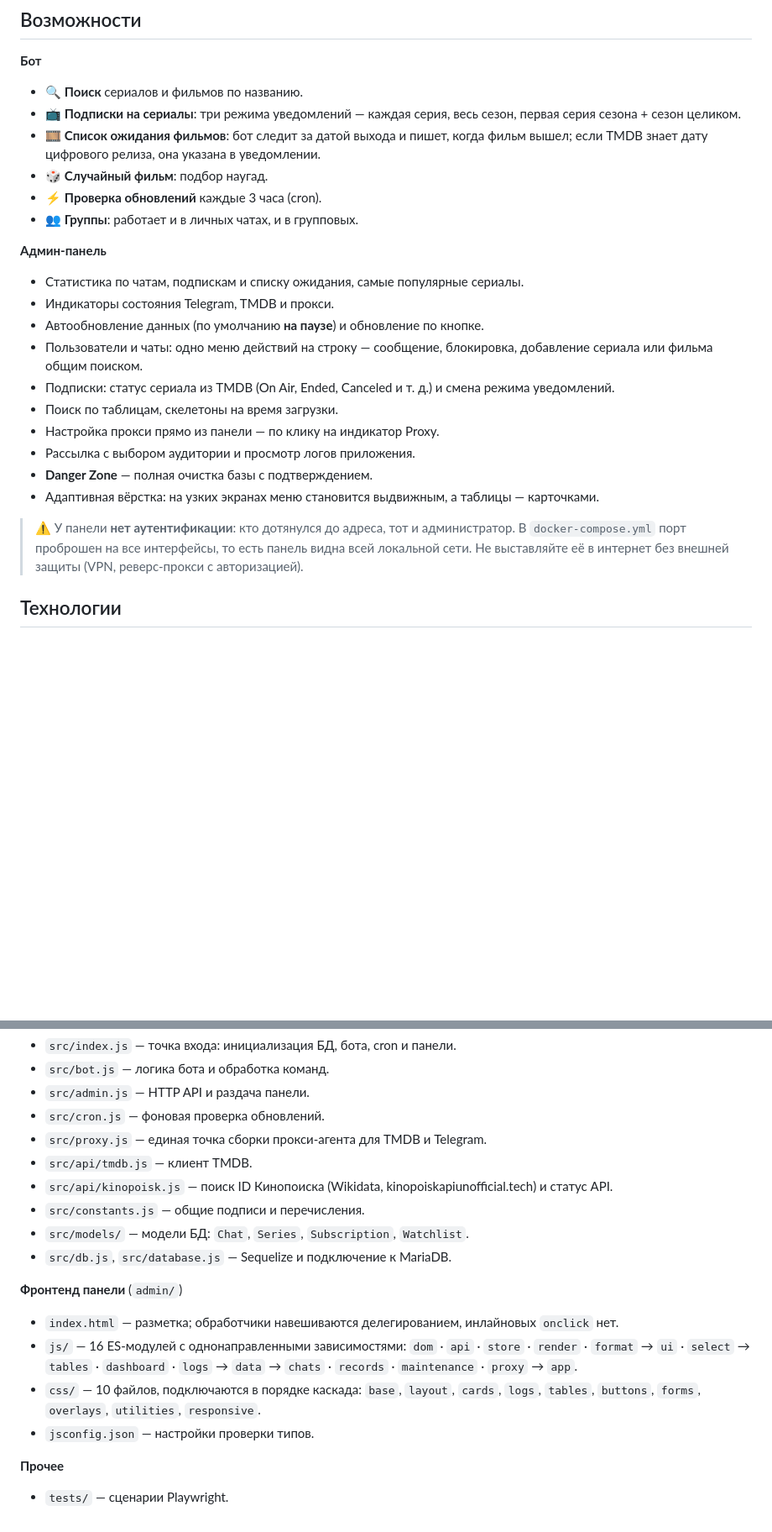
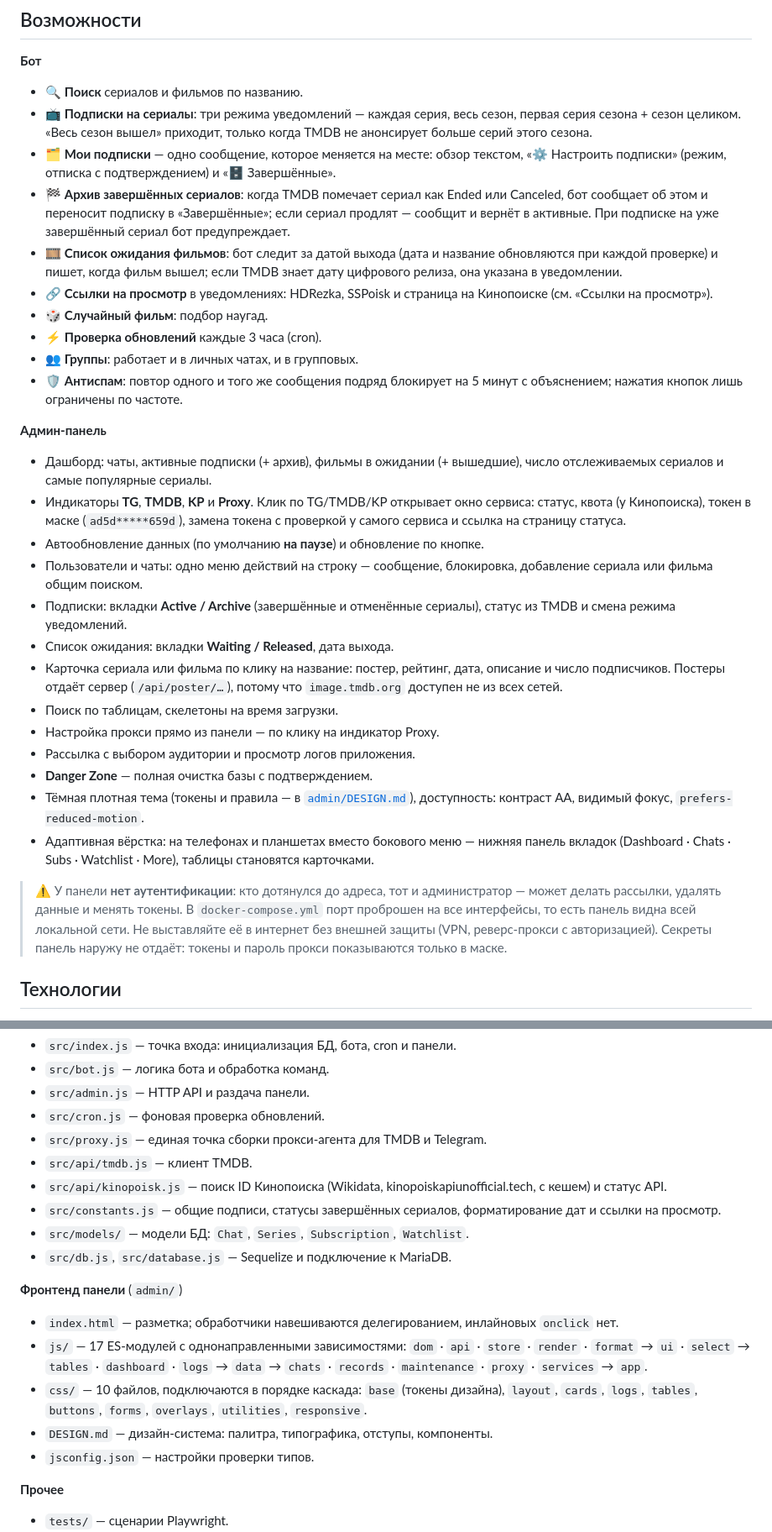
Before and after one commit to lspewz-git/notfckbot, a Markdown page: README.md, 2 parts joined by grey strips. Shown at 84% size. Rendered like a GitHub page; blank space fills up the shorter version.

Commit message:
Bring the README up to date

```diff
--- a/README.md
+++ b/README.md
@@ -7,26 +7,33 @@
 **Бот**
 
 - 🔍 **Поиск** сериалов и фильмов по названию.
-- 📺 **Подписки на сериалы**: три режима уведомлений — каждая серия, весь сезон, первая серия сезона + сезон целиком.
-- 🎞 **Список ожидания фильмов**: бот следит за датой выхода и пишет, когда фильм вышел; если TMDB знает дату цифрового релиза, она указана в уведомлении.
+- 📺 **Подписки на сериалы**: три режима уведомлений — каждая серия, весь сезон, первая серия сезона + сезон целиком. «Весь сезон вышел» приходит, только когда TMDB не анонсирует больше серий этого сезона.
+- 🗂 **Мои подписки** — одно сообщение, которое меняется на месте: обзор текстом, «⚙️ Настроить подписки» (режим, отписка с подтверждением) и «🗄 Завершённые».
+- 🏁 **Архив завершённых сериалов**: когда TMDB помечает сериал как Ended или Canceled, бот сообщает об этом и переносит подписку в «Завершённые»; если сериал продлят — сообщит и вернёт в активные. При подписке на уже завершённый сериал бот предупреждает.
+- 🎞 **Список ожидания фильмов**: бот следит за датой выхода (дата и название обновляются при каждой проверке) и пишет, когда фильм вышел; если TMDB знает дату цифрового релиза, она указана в уведомлении.
+- 🔗 **Ссылки на просмотр** в уведомлениях: HDRezka, SSPoisk и страница на Кинопоиске (см. «Ссылки на просмотр»).
 - 🎲 **Случайный фильм**: подбор наугад.
 - ⚡️ **Проверка обновлений** каждые 3 часа (cron).
 - 👥 **Группы**: работает и в личных чатах, и в групповых.
+- 🛡 **Антиспам**: повтор одного и того же сообщения подряд блокирует на 5 минут с объяснением; нажатия кнопок лишь ограничены по частоте.
 
 **Админ-панель**
 
-- Статистика по чатам, подпискам и списку ожидания, самые популярные сериалы.
-- Индикаторы состояния Telegram, TMDB и прокси.
+- Дашборд: чаты, активные подписки (+ архив), фильмы в ожидании (+ вышедшие), число отслеживаемых сериалов и самые популярные сериалы.
+- Индикаторы **TG**, **TMDB**, **KP** и **Proxy**. Клик по TG/TMDB/KP открывает окно сервиса: статус, квота (у Кинопоиска), токен в маске (`ad5d*****659d`), замена токена с проверкой у самого сервиса и ссылка на страницу статуса.
 - Автообновление данных (по умолчанию **на паузе**) и обновление по кнопке.
 - Пользователи и чаты: одно меню действий на строку — сообщение, блокировка, добавление сериала или фильма общим поиском.
-- Подписки: статус сериала из TMDB (On Air, Ended, Canceled и т. д.) и смена режима уведомлений.
+- Подписки: вкладки **Active / Archive** (завершённые и отменённые сериалы), статус из TMDB и смена режима уведомлений.
+- Список ожидания: вкладки **Waiting / Released**, дата выхода.
+- Карточка сериала или фильма по клику на название: постер, рейтинг, дата, описание и число подписчиков. Постеры отдаёт сервер (`/api/poster/…`), потому что `image.tmdb.org` доступен не из всех сетей.
 - Поиск по таблицам, скелетоны на время загрузки.
 - Настройка прокси прямо из панели — по клику на индикатор Proxy.
 - Рассылка с выбором аудитории и просмотр логов приложения.
 - **Danger Zone** — полная очистка базы с подтверждением.
-- Адаптивная вёрстка: на узких экранах меню становится выдвижным, а таблицы — карточками.
+- Тёмная плотная тема (токены и правила — в [`admin/DESIGN.md`](admin/DESIGN.md)), доступность: контраст AA, видимый фокус, `prefers-reduced-motion`.
+- Адаптивная вёрстка: на телефонах и планшетах вместо бокового меню — нижняя панель вкладок (Dashboard · Chats · Subs · Watchlist · More), таблицы становятся карточками.
 
-> ⚠️ У панели **нет аутентификации**: кто дотянулся до адреса, тот и администратор. В `docker-compose.yml` порт проброшен на все интерфейсы, то есть панель видна всей локальной сети. Не выставляйте её в интернет без внешней защиты (VPN, реверс-прокси с авторизацией).
+> ⚠️ У панели **нет аутентификации**: кто дотянулся до адреса, тот и администратор — может делать рассылки, удалять данные и менять токены. В `docker-compose.yml` порт проброшен на все интерфейсы, то есть панель видна всей локальной сети. Не выставляйте её в интернет без внешней защиты (VPN, реверс-прокси с авторизацией). Секреты панель наружу не отдаёт: токены и пароль прокси показываются только в маске.
 
 ## Технологии
 
@@ -198,17 +207,18 @@ docker compose exec app node src/test-watchlist.js <TMDB_ID>
 - `src/cron.js` — фоновая проверка обновлений.
 - `src/proxy.js` — единая точка сборки прокси-агента для TMDB и Telegram.
 - `src/api/tmdb.js` — клиент TMDB.
-- `src/api/kinopoisk.js` — поиск ID Кинопоиска (Wikidata, kinopoiskapiunofficial.tech) и статус API.
-- `src/constants.js` — общие подписи и перечисления.
+- `src/api/kinopoisk.js` — поиск ID Кинопоиска (Wikidata, kinopoiskapiunofficial.tech, с кешем) и статус API.
+- `src/constants.js` — общие подписи, статусы завершённых сериалов, форматирование дат и ссылки на просмотр.
 - `src/models/` — модели БД: `Chat`, `Series`, `Subscription`, `Watchlist`.
 - `src/db.js`, `src/database.js` — Sequelize и подключение к MariaDB.
 
 **Фронтенд панели** (`admin/`)
 
 - `index.html` — разметка; обработчики навешиваются делегированием, инлайновых `onclick` нет.
-- `js/` — 16 ES-модулей с однонаправленными зависимостями:
-  `dom` · `api` · `store` · `render` · `format` → `ui` · `select` → `tables` · `dashboard` · `logs` → `data` → `chats` · `records` · `maintenance` · `proxy` → `app`.
-- `css/` — 10 файлов, подключаются в порядке каскада: `base`, `layout`, `cards`, `logs`, `tables`, `buttons`, `forms`, `overlays`, `utilities`, `responsive`.
+- `js/` — 17 ES-модулей с однонаправленными зависимостями:
+  `dom` · `api` · `store` · `render` · `format` → `ui` · `select` → `tables` · `dashboard` · `logs` → `data` → `chats` · `records` · `maintenance` · `proxy` · `services` → `app`.
+- `css/` — 10 файлов, подключаются в порядке каскада: `base` (токены дизайна), `layout`, `cards`, `logs`, `tables`, `buttons`, `forms`, `overlays`, `utilities`, `responsive`.
+- `DESIGN.md` — дизайн-система: палитра, типографика, отступы, компоненты.
 - `jsconfig.json` — настройки проверки типов.
 
 **Прочее**
```
Also changed, not shown: other parts of README.md (+4 -2 lines).
